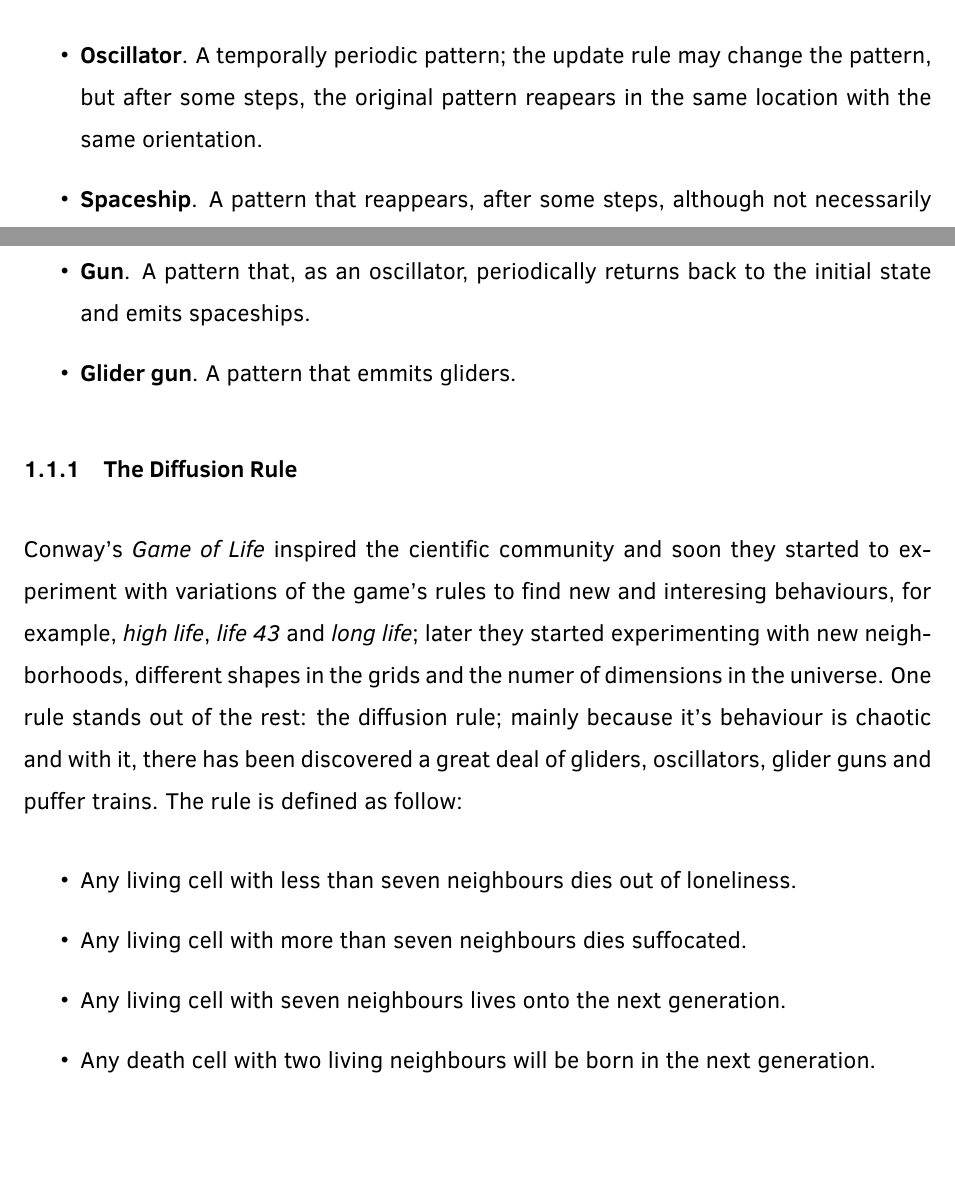
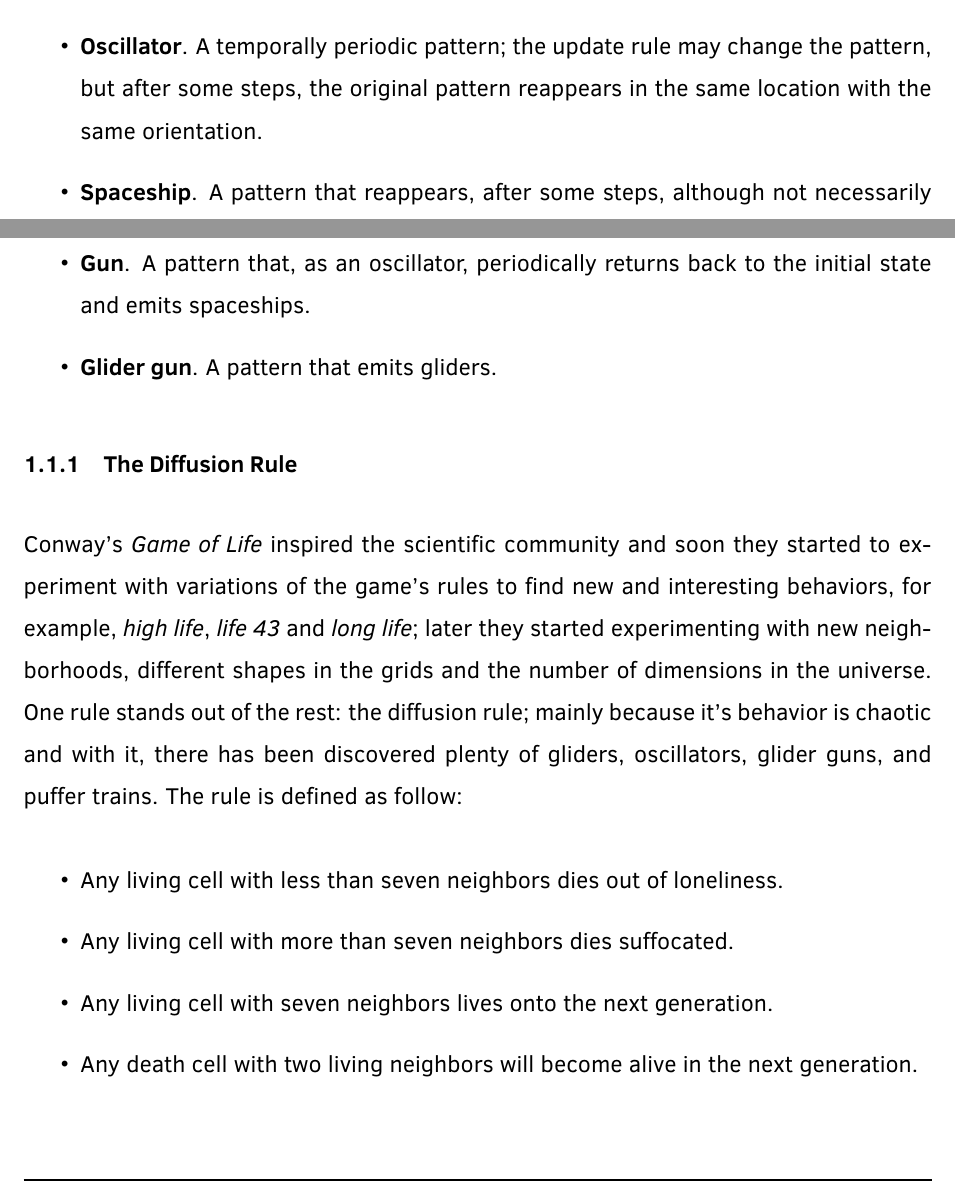
Before and after one commit to lnborbolla42/ss-report, a LaTeX document (reporte.tex, which reads brief_summary/cellular_automaton.tex): two parts of page 6 of 38, joined at a grey line, cut so that both start at the same text, the shorter picture padded with empty space. Compiled offline with pdfLaTeX.

Commit message:
Brief summary corrections: cellular automaton
Corrections with grammarly about the cellular automaton.

```diff
--- a/brief_summary/cellular_automaton.tex
+++ b/brief_summary/cellular_automaton.tex
@@ -41,27 +41,27 @@ the years, it has been compiled a library of patterns with various behaviours:
   \item \textbf{Still life}. A fixed point pattern; the update rule keeps each
     cell unchanged.
   \item \textbf{Oscillator}. A temporally periodic pattern; the update rule may
-    change the pattern, but after some steps, the original pattern reapears in
+    change the pattern, but after some steps, the original pattern reappears in
     the same location with the same orientation.
   \item \textbf{Spaceship}. A pattern that reappears, after some steps, although
     not necessarily in the same location.
   \item \textbf{Gun}. A pattern that, as an oscillator, periodically returns
     back to the initial state and emits spaceships.
-  \item \textbf{Glider gun}. A pattern that emmits gliders.
+  \item \textbf{Glider gun}. A pattern that emits gliders.
 \end{itemize}
 
 \subsubsection{The Diffusion Rule}
-Conway's \textit{Game of Life} inspired the cientific community and soon they
+Conway's \textit{Game of Life} inspired the scientific  community and soon they
 started to experiment with variations of the game's rules to find new and
-interesing behaviours, for example, \textit{high life}, \textit{life 43} and
+interesting behaviors, for example, \textit{high life}, \textit{life 43} and
 \textit{long life}; later they started experimenting with new neighborhoods,
-different shapes in the grids and the numer of dimensions in the universe. One
-rule stands out of the rest: the diffusion rule; mainly because it's behaviour
-is chaotic and with it, there has been discovered a great deal of gliders,
-oscillators, glider guns and puffer trains. The rule is defined as follow:
+different shapes in the grids and the number  of dimensions in the universe. One
+rule stands out of the rest: the diffusion rule; mainly because it's behavior
+is chaotic and with it, there has been discovered plenty of gliders,
+oscillators, glider guns, and puffer trains. The rule is defined as follow:
 \begin{itemize}
-  \item Any living cell with less than seven neighbours dies out of loneliness.
-  \item Any living cell with more than seven neighbours dies suffocated.
-  \item Any living cell with seven neighbours lives onto the next generation.
-  \item Any death cell with two living neighbours will be born in the next generation.
+  \item Any living cell with less than seven neighbors dies out of loneliness.
+  \item Any living cell with more than seven neighbors dies suffocated.
+  \item Any living cell with seven neighbors lives onto the next generation.
+  \item Any death cell with two living neighbors will become alive in the next generation.
 \end{itemize}
```
Also changed, not shown: brief_summary/cellular_automaton.tex (10 more changed lines).
